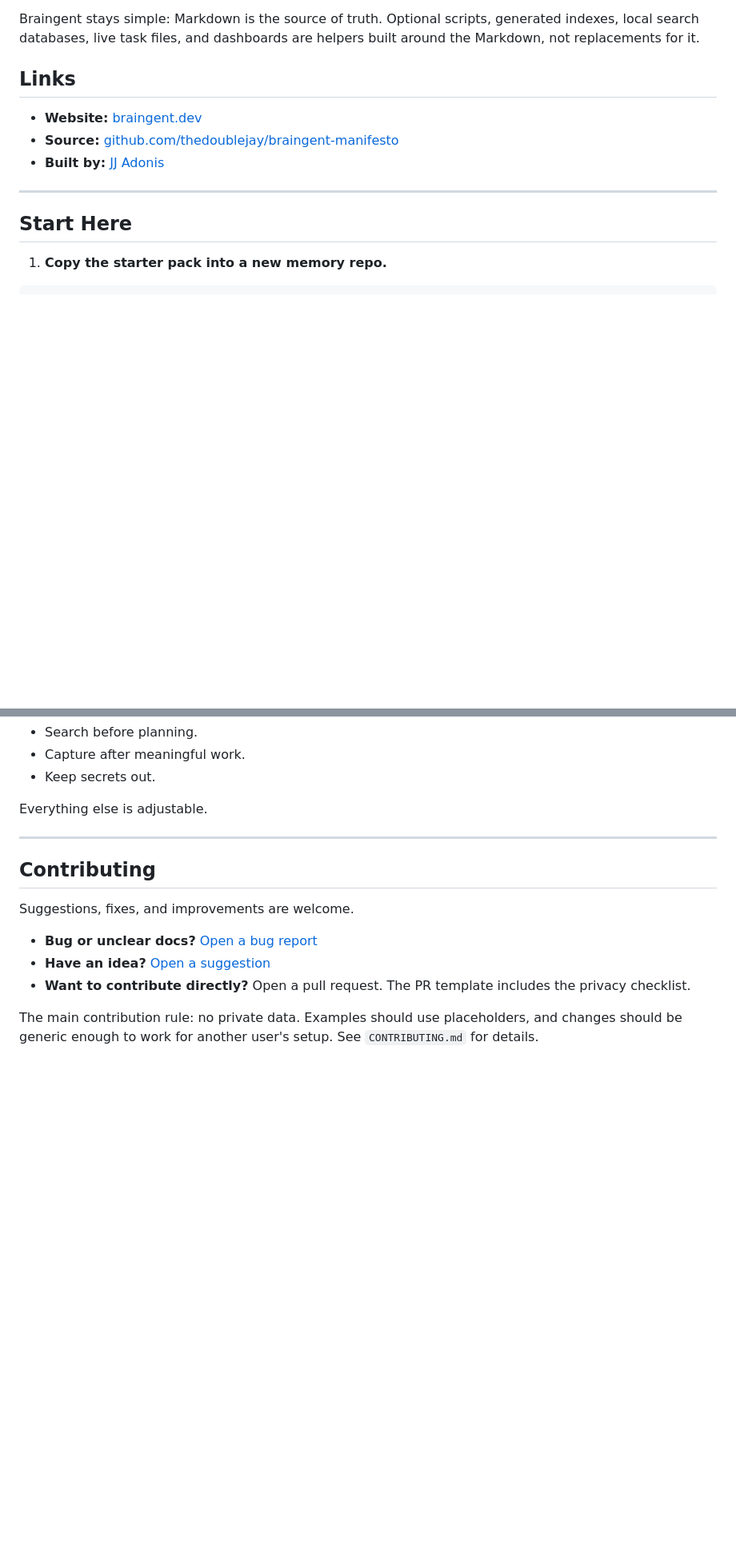
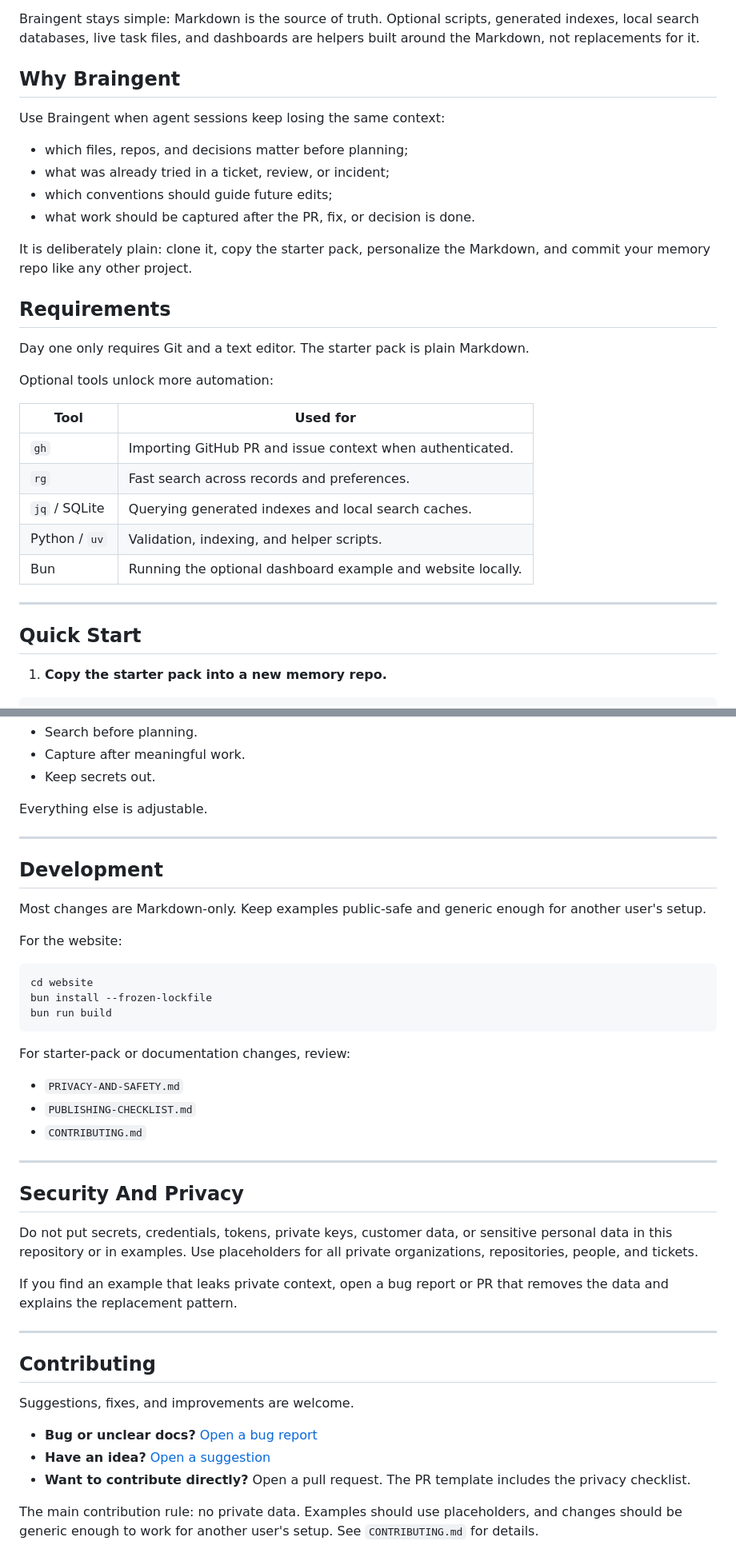
Before and after one commit to thedoublejay/braingent-manifesto, a Markdown page: README.md, 2 parts joined by grey strips. Shown at 80% size. GitHub-like rendering; blank space fills up the shorter version.

Commit message:
docs: improve open source README

````diff
--- a/README.md
+++ b/README.md
@@ -27,15 +56,35 @@ Braingent stays simple: Markdown is the source of truth. Optional scripts,
 generated indexes, local search databases, live task files, and dashboards are
 helpers built around the Markdown, not replacements for it.
 
-## Links
+## Why Braingent
 
-- **Website:** [braingent.dev](https://braingent.dev)
-- **Source:** [github.com/thedoublejay/braingent-manifesto](https://github.com/thedoublejay/braingent-manifesto)
-- **Built by:** [JJ Adonis](https://josejai.me)
+Use Braingent when agent sessions keep losing the same context:
+
+- which files, repos, and decisions matter before planning;
+- what was already tried in a ticket, review, or incident;
+- which conventions should guide future edits;
+- what work should be captured after the PR, fix, or decision is done.
+
+It is deliberately plain: clone it, copy the starter pack, personalize the
+Markdown, and commit your memory repo like any other project.
+
+## Requirements
+
+Day one only requires Git and a text editor. The starter pack is plain Markdown.
+
+Optional tools unlock more automation:
+
+| Tool | Used for |
+| --- | --- |
+| `gh` | Importing GitHub PR and issue context when authenticated. |
+| `rg` | Fast search across records and preferences. |
+| `jq` / SQLite | Querying generated indexes and local search caches. |
+| Python / `uv` | Validation, indexing, and helper scripts. |
+| Bun | Running the optional dashboard example and website locally. |
 
 ---
 
-## Start Here
+## Quick Start
 
 1. **Copy the starter pack into a new memory repo.**
 
@@ -370,6 +419,38 @@ Everything else is adjustable.
 
 ---
 
+## Development
+
+Most changes are Markdown-only. Keep examples public-safe and generic enough
+for another user's setup.
+
+For the website:
+
+```bash
+cd website
+bun install --frozen-lockfile
+bun run build
+```
+
+For starter-pack or documentation changes, review:
+
+- `PRIVACY-AND-SAFETY.md`
+- `PUBLISHING-CHECKLIST.md`
+- `CONTRIBUTING.md`
+
+---
+
+## Security And Privacy
+
+Do not put secrets, credentials, tokens, private keys, customer data, or
+sensitive personal data in this repository or in examples. Use placeholders for
+all private organizations, repositories, people, and tickets.
+
+If you find an example that leaks private context, open a bug report or PR that
+removes the data and explains the replacement pattern.
+
+---
+
 ## Contributing
 
 Suggestions, fixes, and improvements are welcome.
````
Also changed, not shown: other parts of README.md (+35 -6 lines).
